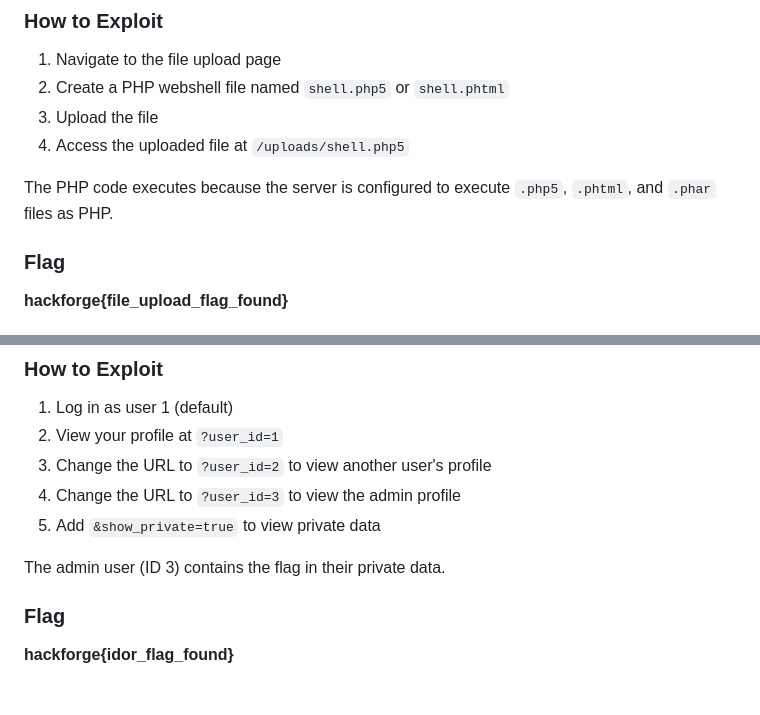
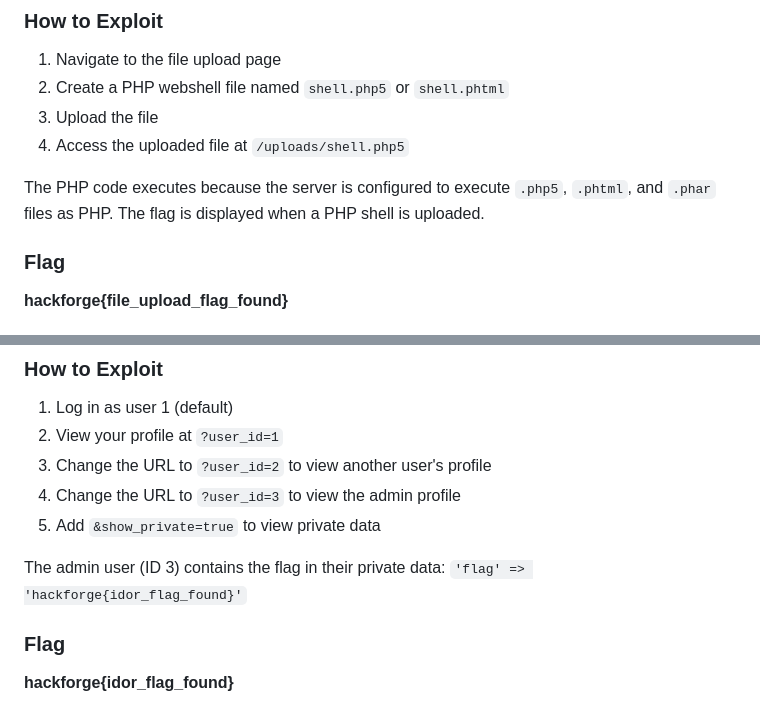
Before and after one commit to Niz09090/TryHackSwigger_main, a Markdown page: DEMO_GUIDE.md, 2 parts joined by grey strips. Rendered like a GitHub page.

```diff
--- a/DEMO_GUIDE.md
+++ b/DEMO_GUIDE.md
@@ -155,7 +146,7 @@ if (in_array($fileExtension, $blockedExtensions)) {
 3. Upload the file
 4. Access the uploaded file at `/uploads/shell.php5`
 
-The PHP code executes because the server is configured to execute `.php5`, `.phtml`, and `.phar` files as PHP.
+The PHP code executes because the server is configured to execute `.php5`, `.phtml`, and `.phar` files as PHP. The flag is displayed when a PHP shell is uploaded.
 
 ### Flag
 **hackforge{file_upload_flag_found}**
@@ -279,7 +264,7 @@ $user = $users[$userId] ?? null;
 4. Change the URL to `?user_id=3` to view the admin profile
 5. Add `&show_private=true` to view private data
 
-The admin user (ID 3) contains the flag in their private data.
+The admin user (ID 3) contains the flag in their private data: `'flag' => 'hackforge{idor_flag_found}'`
 
 ### Flag
 **hackforge{idor_flag_found}**
```
Also changed, not shown: other parts of DEMO_GUIDE.md (+12 -27 lines).
